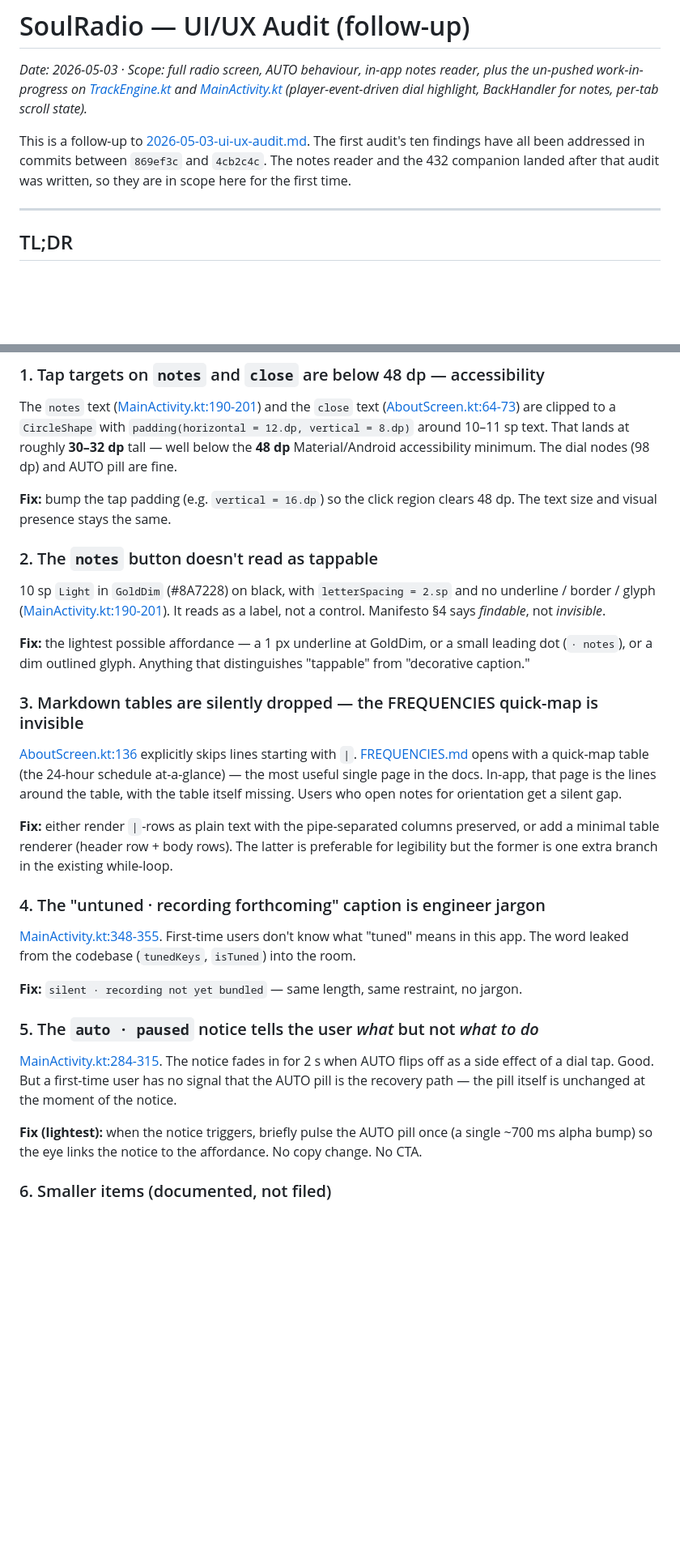
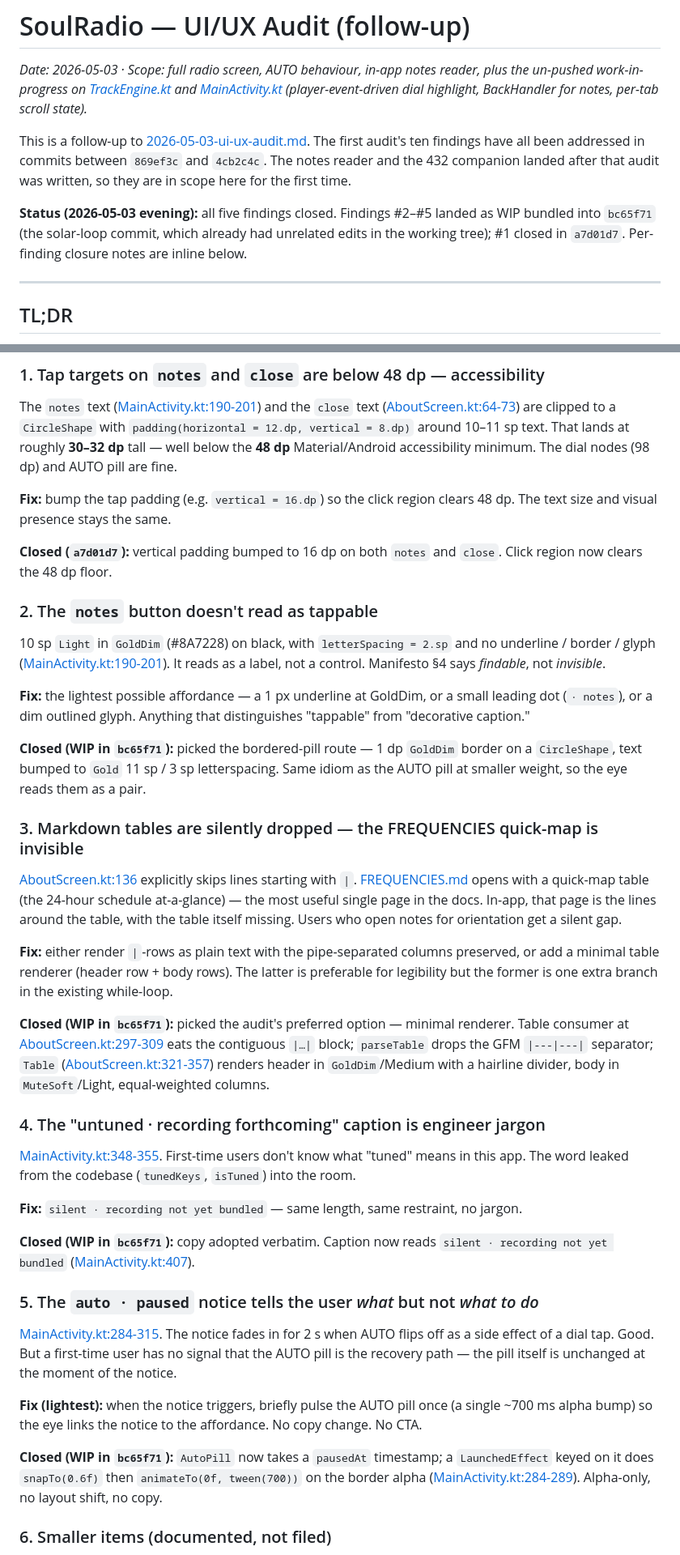
Before and after one commit to thdelmas/SoulRadio, a Markdown page: docs/audits/2026-05-03-ui-ux-audit-followup.md, 2 parts joined by grey strips. Shown at 81% size. GitHub-like rendering; blank space fills up the shorter version.

Commit message:
Mark audit findings #2-#5 closed — bundled into bc65f71 WIP
The follow-up audit's findings #2 (notes-button affordance), #3 (markdown
tables in the notes reader), #4 ("untuned" caption microcopy), and #5 (AUTO
pill alpha pulse on auto-pause) all landed as WIP edits in the solar-loop
commit. The audit doc records the closures inline and adds a status line
at the top so the file reads as the historical record it has become.

Co-Authored-By: Claude Opus 4.7 (1M context) <noreply@anthropic.com>

```diff
--- a/docs/audits/2026-05-03-ui-ux-audit-followup.md
+++ b/docs/audits/2026-05-03-ui-ux-audit-followup.md
@@ -3,6 +3,8 @@
 _Date: 2026-05-03 · Scope: full radio screen, AUTO behaviour, in-app notes reader, plus the un-pushed work-in-progress on [TrackEngine.kt](../../app/src/main/java/com/soulradio/soulradio/TrackEngine.kt) and [MainActivity.kt](../../app/src/main/java/com/soulradio/soulradio/MainActivity.kt) (player-event-driven dial highlight, BackHandler for notes, per-tab scroll state)._
 
 This is a follow-up to [2026-05-03-ui-ux-audit.md](2026-05-03-ui-ux-audit.md). The first audit's ten findings have all been addressed in commits between `869ef3c` and `4cb2c4c`. The notes reader and the 432 companion landed after that audit was written, so they are in scope here for the first time.
+
+**Status (2026-05-03 evening):** all five findings closed. Findings #2–#5 landed as WIP bundled into `bc65f71` (the solar-loop commit, which already had unrelated edits in the working tree); #1 closed in `a7d01d7`. Per-finding closure notes are inline below.
 
 ---
 
@@ -40,11 +42,15 @@ The `notes` text ([MainActivity.kt:190-201](../../app/src/main/java/com/soulradi
 
 **Fix:** bump the tap padding (e.g. `vertical = 16.dp`) so the click region clears 48 dp. The text size and visual presence stays the same.
 
+**Closed (`a7d01d7`):** vertical padding bumped to 16 dp on both `notes` and `close`. Click region now clears the 48 dp floor.
+
 ### 2. The `notes` button doesn't read as tappable
 
 10 sp `Light` in `GoldDim` (#8A7228) on black, with `letterSpacing = 2.sp` and no underline / border / glyph ([MainActivity.kt:190-201](../../app/src/main/java/com/soulradio/soulradio/MainActivity.kt#L190-L201)). It reads as a label, not a control. Manifesto §4 says *findable*, not *invisible*.
 
 **Fix:** the lightest possible affordance — a 1 px underline at GoldDim, or a small leading dot (`· notes`), or a dim outlined glyph. Anything that distinguishes "tappable" from "decorative caption."
+
+**Closed (WIP in `bc65f71`):** picked the bordered-pill route — 1 dp `GoldDim` border on a `CircleShape`, text bumped to `Gold` 11 sp / 3 sp letterspacing. Same idiom as the AUTO pill at smaller weight, so the eye reads them as a pair.
 
 ### 3. Markdown tables are silently dropped — the FREQUENCIES quick-map is invisible
 
@@ -52,17 +58,23 @@ The `notes` text ([MainActivity.kt:190-201](../../app/src/main/java/com/soulradi
 
 **Fix:** either render `|`-rows as plain text with the pipe-separated columns preserved, or add a minimal table renderer (header row + body rows). The latter is preferable for legibility but the former is one extra branch in the existing while-loop.
 
+**Closed (WIP in `bc65f71`):** picked the audit's preferred option — minimal renderer. Table consumer at [AboutScreen.kt:297-309](../../app/src/main/java/com/soulradio/soulradio/AboutScreen.kt#L297-L309) eats the contiguous `|…|` block; `parseTable` drops the GFM `|---|---|` separator; `Table` ([AboutScreen.kt:321-357](../../app/src/main/java/com/soulradio/soulradio/AboutScreen.kt#L321-L357)) renders header in `GoldDim`/Medium with a hairline divider, body in `MuteSoft`/Light, equal-weighted columns.
+
 ### 4. The "untuned · recording forthcoming" caption is engineer jargon
 
 [MainActivity.kt:348-355](../../app/src/main/java/com/soulradio/soulradio/MainActivity.kt#L348-L355). First-time users don't know what "tuned" means in this app. The word leaked from the codebase (`tunedKeys`, `isTuned`) into the room.
 
 **Fix:** `silent · recording not yet bundled` — same length, same restraint, no jargon.
 
+**Closed (WIP in `bc65f71`):** copy adopted verbatim. Caption now reads `silent · recording not yet bundled` ([MainActivity.kt:407](../../app/src/main/java/com/soulradio/soulradio/MainActivity.kt#L407)).
+
 ### 5. The `auto · paused` notice tells the user *what* but not *what to do*
 
 [MainActivity.kt:284-315](../../app/src/main/java/com/soulradio/soulradio/MainActivity.kt#L284-L315). The notice fades in for 2 s when AUTO flips off as a side effect of a dial tap. Good. But a first-time user has no signal that the AUTO pill is the recovery path — the pill itself is unchanged at the moment of the notice.
 
 **Fix (lightest):** when the notice triggers, briefly pulse the AUTO pill once (a single ~700 ms alpha bump) so the eye links the notice to the affordance. No copy change. No CTA.
+
+**Closed (WIP in `bc65f71`):** `AutoPill` now takes a `pausedAt` timestamp; a `LaunchedEffect` keyed on it does `snapTo(0.6f)` then `animateTo(0f, tween(700))` on the border alpha ([MainActivity.kt:284-289](../../app/src/main/java/com/soulradio/soulradio/MainActivity.kt#L284-L289)). Alpha-only, no layout shift, no copy.
 
 ### 6. Smaller items (documented, not filed)
 
```
